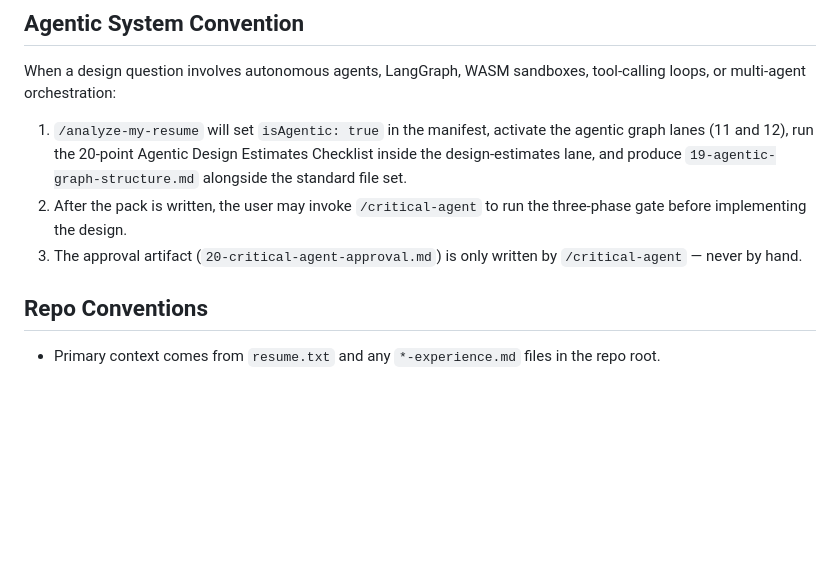
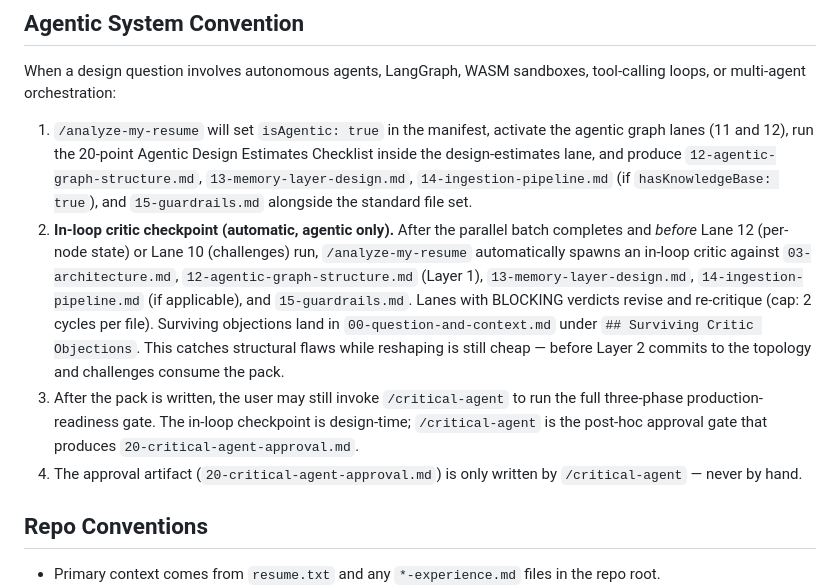
Before and after one commit to sumansaurabh/claude-resume-skills, a Markdown page: CLAUDE.md, the part around the change. GitHub-like rendering; blank space fills up the shorter version.

Commit message:
feat: implement in-loop critic checkpoint for agentic design packs in analyze-my-resume skill

```diff
--- a/CLAUDE.md
+++ b/CLAUDE.md
@@ -21,9 +21,10 @@ When the user has an existing agentic design pack and wants it validated, critic
 
 When a design question involves autonomous agents, LangGraph, WASM sandboxes, tool-calling loops, or multi-agent orchestration:
 
-1. `/analyze-my-resume` will set `isAgentic: true` in the manifest, activate the agentic graph lanes (11 and 12), run the 20-point Agentic Design Estimates Checklist inside the design-estimates lane, and produce `19-agentic-graph-structure.md` alongside the standard file set.
-2. After the pack is written, the user may invoke `/critical-agent` to run the three-phase gate before implementing the design.
-3. The approval artifact (`20-critical-agent-approval.md`) is only written by `/critical-agent` — never by hand.
+1. `/analyze-my-resume` will set `isAgentic: true` in the manifest, activate the agentic graph lanes (11 and 12), run the 20-point Agentic Design Estimates Checklist inside the design-estimates lane, and produce `12-agentic-graph-structure.md`, `13-memory-layer-design.md`, `14-ingestion-pipeline.md` (if `hasKnowledgeBase: true`), and `15-guardrails.md` alongside the standard file set.
+2. **In-loop critic checkpoint (automatic, agentic only).** After the parallel batch completes and *before* Lane 12 (per-node state) or Lane 10 (challenges) run, `/analyze-my-resume` automatically spawns an in-loop critic against `03-architecture.md`, `12-agentic-graph-structure.md` (Layer 1), `13-memory-layer-design.md`, `14-ingestion-pipeline.md` (if applicable), and `15-guardrails.md`. Lanes with BLOCKING verdicts revise and re-critique (cap: 2 cycles per file). Surviving objections land in `00-question-and-context.md` under `## Surviving Critic Objections`. This catches structural flaws while reshaping is still cheap — before Layer 2 commits to the topology and challenges consume the pack.
+3. After the pack is written, the user may still invoke `/critical-agent` to run the full three-phase production-readiness gate. The in-loop checkpoint is design-time; `/critical-agent` is the post-hoc approval gate that produces `20-critical-agent-approval.md`.
+4. The approval artifact (`20-critical-agent-approval.md`) is only written by `/critical-agent` — never by hand.
 
 ## Repo Conventions
 
```
Also changed, not shown: 1 other file.
